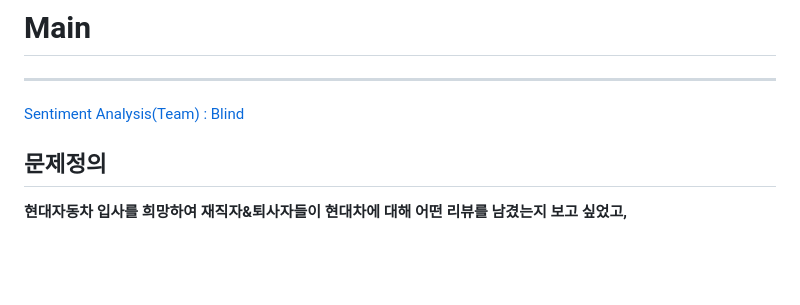
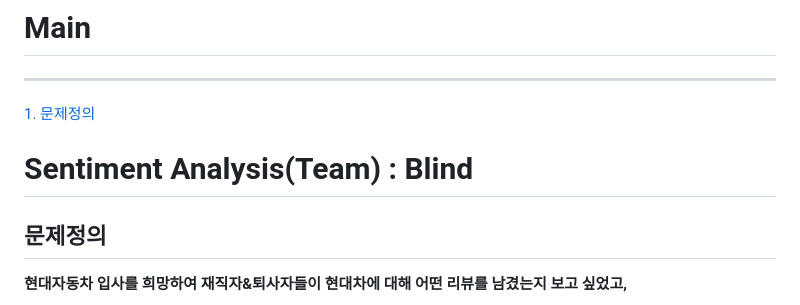
Before and after one commit to ssangmin-junior/softeer_wiki, a Markdown page: missions/w2/Readme.md, the part around the change. Rendered like a GitHub page; blank space fills up the shorter version.

```diff
--- a/missions/w2/Readme.md
+++ b/missions/w2/Readme.md
@@ -2,7 +2,9 @@
 
 ---
 
- [Sentiment Analysis(Team) : Blind](#Sentiment-Analysis(Team))
+ [1. 문제정의 ](문제정의)
+
+# Sentiment Analysis(Team) : Blind
 
 ## **문제정의**
 
```
